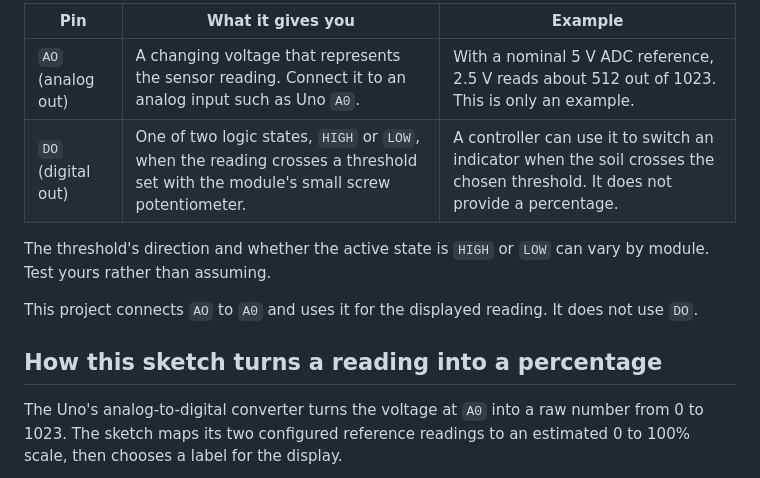
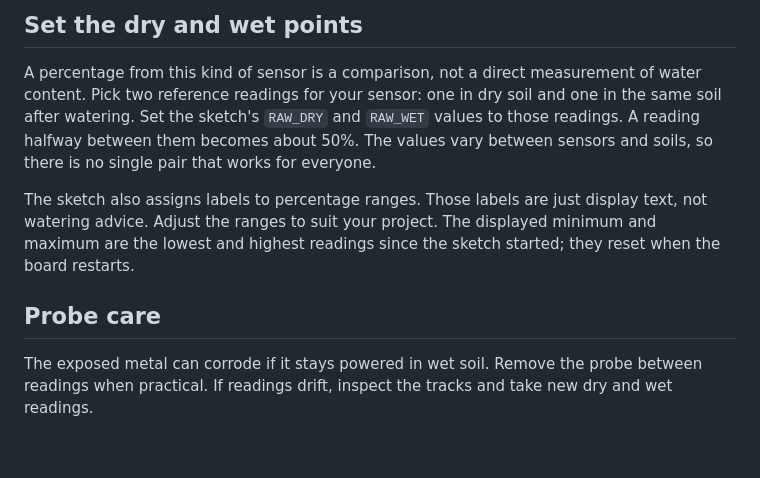
Before and after one commit to itzMRZ/Soil-Moisture, a Markdown page: docs/soil-moisture-basics.md, the part around one of its changes. Drawn GitHub-style; blank space fills up the shorter version.

```diff
--- a/docs/soil-moisture-basics.md
+++ b/docs/soil-moisture-basics.md
@@ -16,14 +25,11 @@ Many FC-28 modules expose both `AO` and `DO`. They answer different questions:
 
-| Pin | What it gives you | Example |
-|---|---|---|
-| `AO` (analog out) | A changing voltage that represents the sensor reading. Connect it to an analog input such as Uno `A0`. | With a nominal 5 V ADC reference, 2.5 V reads about 512 out of 1023. This is only an example. |
-| `DO` (digital out) | One of two logic states, `HIGH` or `LOW`, when the reading crosses a threshold set with the module's small screw potentiometer. | A controller can use it to switch an indicator when the soil crosses the chosen threshold. It does not provide a percentage. |
+## Set the dry and wet points
 
-The threshold's direction and whether the active state is `HIGH` or `LOW` can vary by module. Test yours rather than assuming.
+A percentage from this kind of sensor is a comparison, not a direct measurement of water content. Pick two reference readings for your sensor: one in dry soil and one in the same soil after watering. Set the sketch's `RAW_DRY` and `RAW_WET` values to those readings. A reading halfway between them becomes about 50%. The values vary between sensors and soils, so there is no single pair that works for everyone.
 
-This project connects `AO` to `A0` and uses it for the displayed reading. It does not use `DO`.
+The sketch also assigns labels to percentage ranges. Those labels are just display text, not watering advice. Adjust the ranges to suit your project. The displayed minimum and maximum are the lowest and highest readings since the sketch started; they reset when the board restarts.
 
-## How this sketch turns a reading into a percentage
+## Probe care
 
-The Uno's analog-to-digital converter turns the voltage at `A0` into a raw number from 0 to 1023. The sketch maps its two configured reference readings to an estimated 0 to 100% scale, then chooses a label for the display.
+The exposed metal can corrode if it stays powered in wet soil. Remove the probe between readings when practical. If readings drift, inspect the tracks and take new dry and wet readings.
 
```
Also changed, not shown: other parts of docs/soil-moisture-basics.md (+21 -37 lines), README.md (+15 -11 lines), docs/images/fc-28-module-guide.jpg (deleted), docs/images/fc28-wet-dry-outputs.jpg (added), 3 other files.
